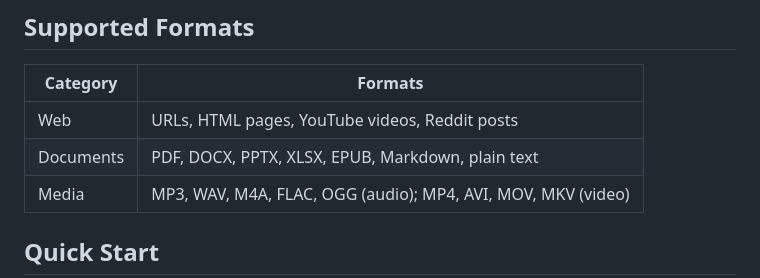
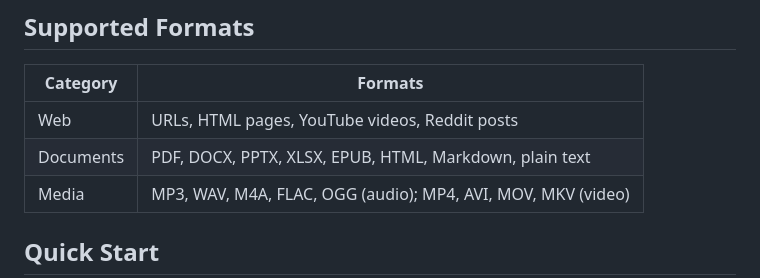
Before and after one commit to lfnovo/content-core, a Markdown page: README.md, the part around the change. GitHub-like rendering.

Commit message:
docs: list HTML among supported local file formats

```diff
--- a/README.md
+++ b/README.md
@@ -16,7 +16,7 @@ Extract, process, and summarize content from URLs, files, and text through a uni
 | Category | Formats |
 |----------|---------|
 | Web | URLs, HTML pages, YouTube videos, Reddit posts |
-| Documents | PDF, DOCX, PPTX, XLSX, EPUB, Markdown, plain text |
+| Documents | PDF, DOCX, PPTX, XLSX, EPUB, HTML, Markdown, plain text |
 | Media | MP3, WAV, M4A, FLAC, OGG (audio); MP4, AVI, MOV, MKV (video) |
 
 ## Quick Start
```
Also changed, not shown: CLAUDE.md (+5 -4 lines), docs/usage.md (+10 -2 lines).
